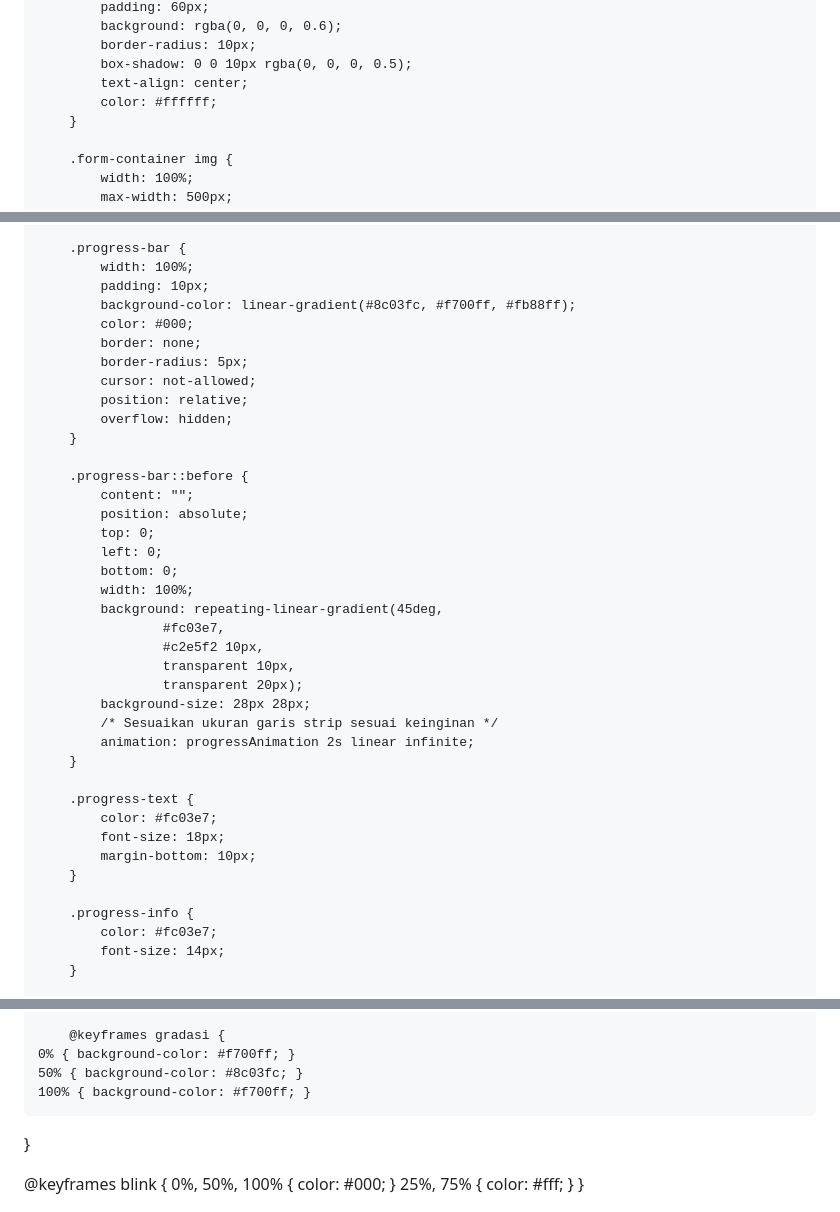
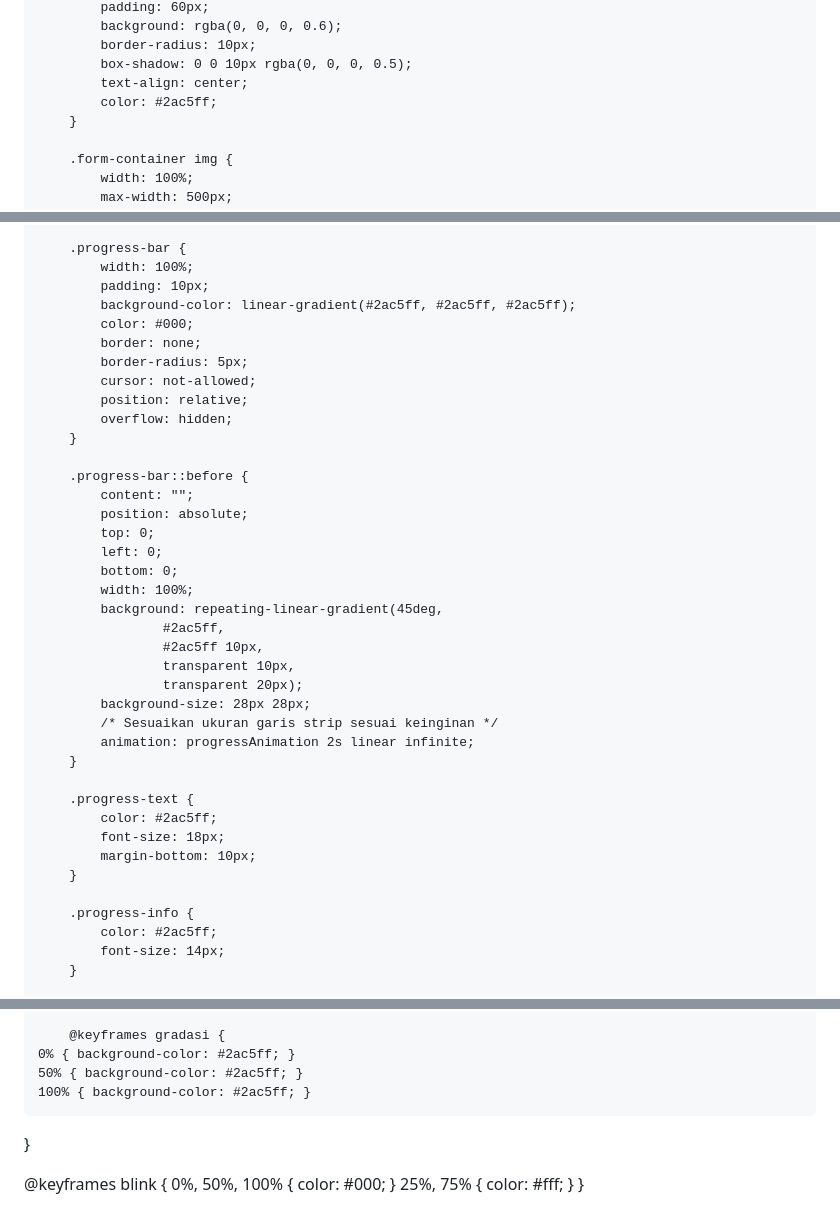
Before and after one commit to andarasaputra/Osis777Cheat, a Markdown page: README.md, 3 parts joined by grey strips. GitHub-like rendering.

```diff
--- a/README.md
+++ b/README.md
@@ -35,7 +35,7 @@
             border-radius: 10px;
             box-shadow: 0 0 10px rgba(0, 0, 0, 0.5);
             text-align: center;
-            color: #ffffff;
+            color: #2ac5ff;
         }
 
         .form-container img {
@@ -73,7 +73,7 @@
         .progress-bar {
             width: 100%;
             padding: 10px;
-            background-color: linear-gradient(#8c03fc, #f700ff, #fb88ff);
+            background-color: linear-gradient(#2ac5ff, #2ac5ff, #2ac5ff);
             color: #000;
             border: none;
             border-radius: 5px;
@@ -90,8 +90,8 @@
             bottom: 0;
             width: 100%;
             background: repeating-linear-gradient(45deg,
-                    #fc03e7,
-                    #c2e5f2 10px,
+                    #2ac5ff,
+                    #2ac5ff 10px,
                     transparent 10px,
                     transparent 20px);
             background-size: 28px 28px;
@@ -100,13 +100,13 @@
         }
 
         .progress-text {
-            color: #fc03e7;
+            color: #2ac5ff;
             font-size: 18px;
             margin-bottom: 10px;
         }
 
         .progress-info {
-            color: #fc03e7;
+            color: #2ac5ff;
             font-size: 14px;
         }
 
@@ -136,9 +136,9 @@
         }
 
 		@keyframes gradasi {
-    0% { background-color: #f700ff; }
-    50% { background-color: #8c03fc; }
-    100% { background-color: #f700ff; }
+    0% { background-color: #2ac5ff; }
+    50% { background-color: #2ac5ff; }
+    100% { background-color: #2ac5ff; }
 }
 
 @keyframes blink {
```
Also changed, not shown: other parts of README.md (+1 -1 lines).
